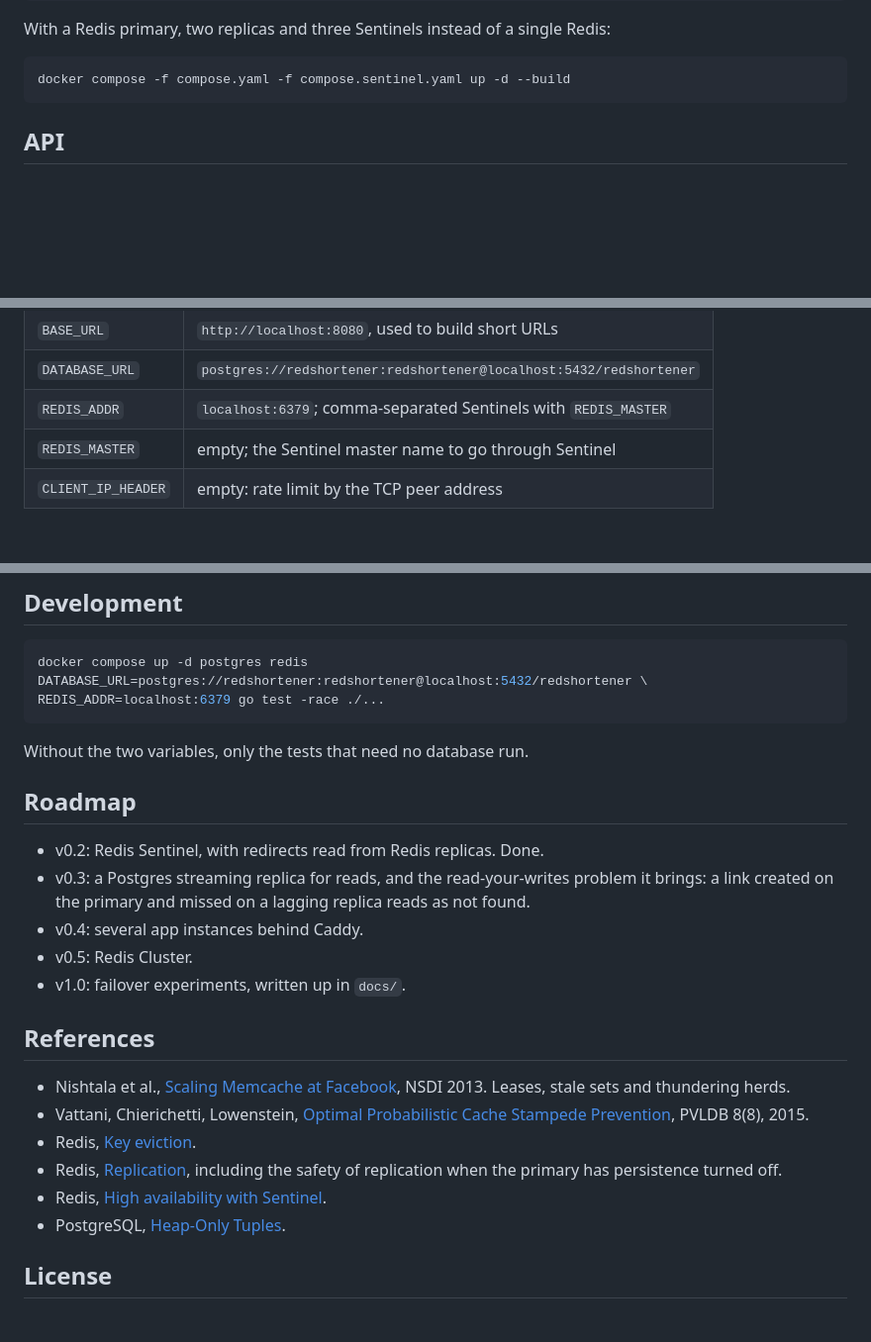
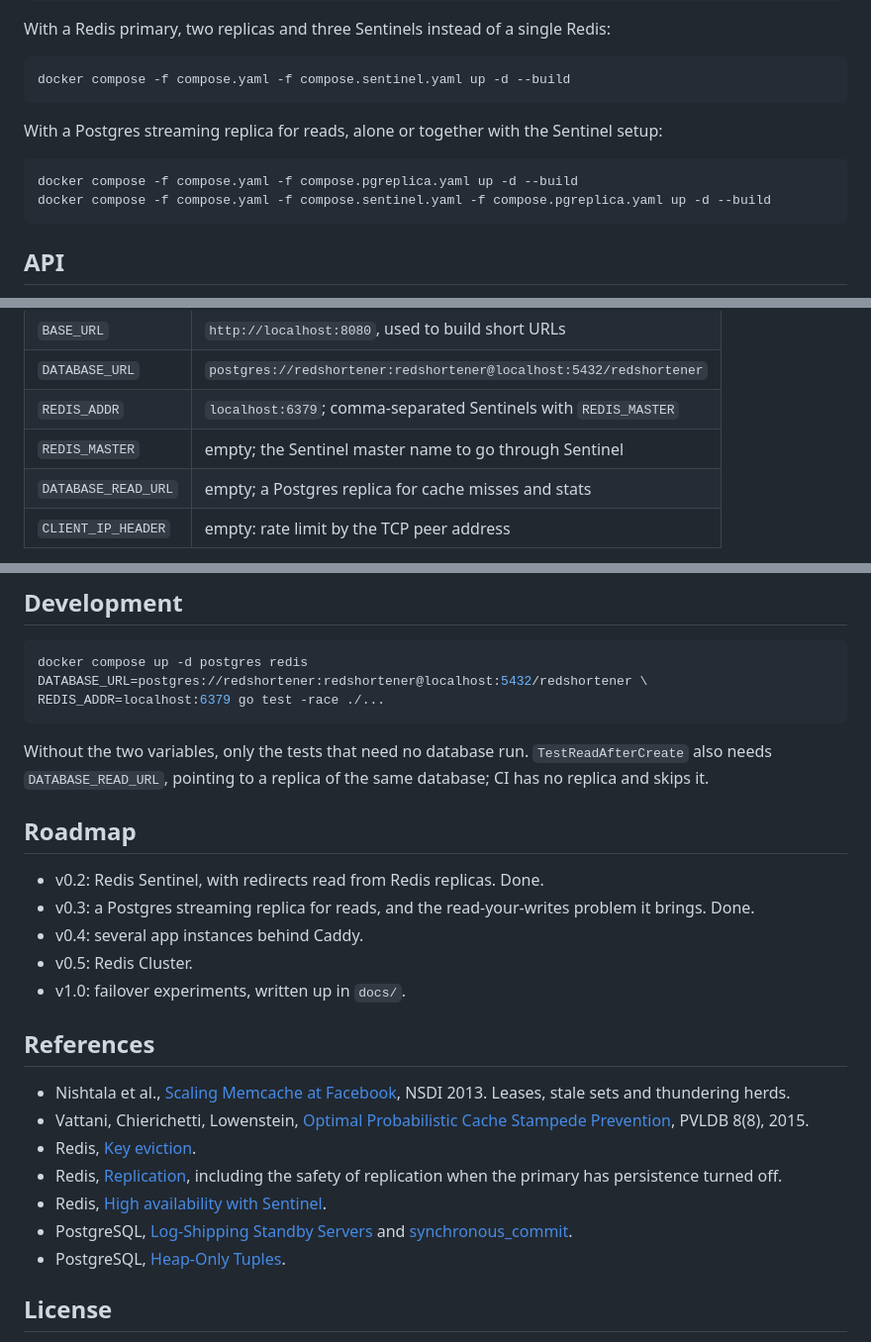
Before and after one commit to eduardperreca/redshortener, a Markdown page: README.md, 3 parts joined by grey strips. Shown at 99% size. GitHub-like rendering; blank space fills up the shorter version.

````diff
--- a/README.md
+++ b/README.md
@@ -26,6 +26,14 @@ Redis:
 
 ```sh
 docker compose -f compose.yaml -f compose.sentinel.yaml up -d --build
+```
+
+With a Postgres streaming replica for reads, alone or together with the
+Sentinel setup:
+
+```sh
+docker compose -f compose.yaml -f compose.pgreplica.yaml up -d --build
+docker compose -f compose.yaml -f compose.sentinel.yaml -f compose.pgreplica.yaml up -d --build
 ```
 
 ## API
@@ -69,6 +77,7 @@ without a user name or password, and not pointing to the shortener itself.
 | `DATABASE_URL`     | `postgres://redshortener:redshortener@localhost:5432/redshortener` |
 | `REDIS_ADDR`       | `localhost:6379`; comma-separated Sentinels with `REDIS_MASTER` |
 | `REDIS_MASTER`     | empty; the Sentinel master name to go through Sentinel         |
+| `DATABASE_READ_URL` | empty; a Postgres replica for cache misses and stats          |
 | `CLIENT_IP_HEADER` | empty: rate limit by the TCP peer address                      |
 
 Behind a reverse proxy, every request comes from the proxy, so all clients
@@ -356,13 +424,14 @@ REDIS_ADDR=localhost:6379 go test -race ./...
 ```
 
 Without the two variables, only the tests that need no database run.
+`TestReadAfterCreate` also needs `DATABASE_READ_URL`, pointing to a replica of
+the same database; CI has no replica and skips it.
 
 ## Roadmap
 
 - v0.2: Redis Sentinel, with redirects read from Redis replicas. Done.
 - v0.3: a Postgres streaming replica for reads, and the read-your-writes
-  problem it brings: a link created on the primary and missed on a lagging
-  replica reads as not found.
+  problem it brings. Done.
 - v0.4: several app instances behind Caddy.
 - v0.5: Redis Cluster.
 - v1.0: failover experiments, written up in `docs/`.
@@ -374,6 +443,7 @@ Without the two variables, only the tests that need no database run.
 - Redis, [Key eviction](https://redis.io/docs/latest/develop/reference/eviction/).
 - Redis, [Replication](https://redis.io/docs/latest/operate/oss_and_stack/management/replication/), including the safety of replication when the primary has persistence turned off.
 - Redis, [High availability with Sentinel](https://redis.io/docs/latest/operate/oss_and_stack/management/sentinel/).
+- PostgreSQL, [Log-Shipping Standby Servers](https://www.postgresql.org/docs/current/warm-standby.html) and [synchronous_commit](https://www.postgresql.org/docs/current/runtime-config-wal.html#GUC-SYNCHRONOUS-COMMIT).
 - PostgreSQL, [Heap-Only Tuples](https://www.postgresql.org/docs/current/storage-hot.html).
 
 ## License
````
Also changed, not shown: other parts of README.md (+59 -0 lines).
